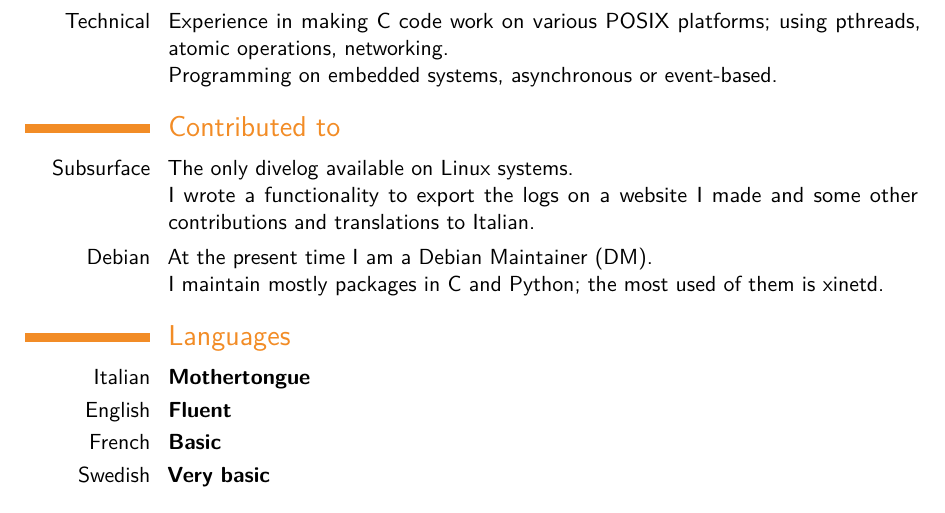
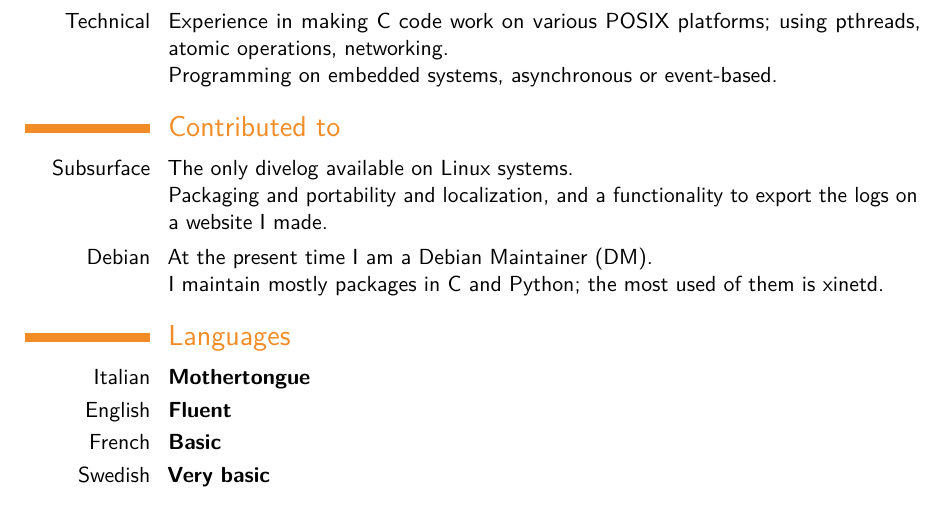
Before and after one commit to ltworf/ltworf.github.io, a LaTeX CV (cv/cv.tex): part of page 3 of 3, cut so that both start at the same text. Compiled offline with pdfLaTeX.

Commit message:
Not make it so focused on my website

```diff
--- a/cv/cv.tex
+++ b/cv/cv.tex
@@ -198,7 +198,7 @@
 \section{Contributed to}
 \cvitem{Subsurface}{The only divelog available on Linux systems.
     \newline
-    I wrote a functionality to export the logs on a website I made and some other contributions and translations to Italian.}
+    Packaging and portability and localization, and a functionality to export the logs on a website I made.}
 \cvitem{Debian}{
     At the present time I am a Debian Maintainer (DM).
     \newline
```
